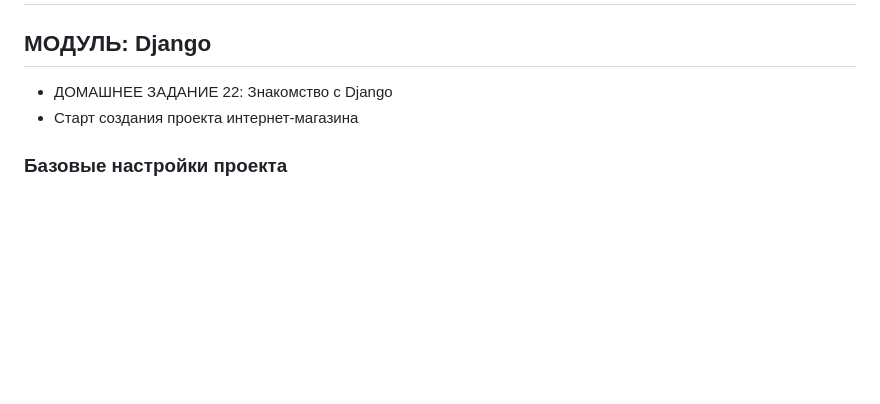
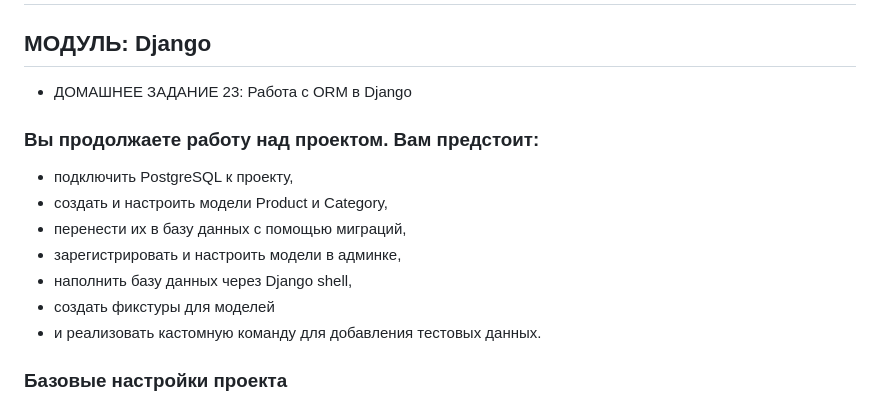
Before and after one commit to kirillgladkikh/dz22v2, a Markdown page: README.md, the part around the change. Drawn GitHub-style; blank space fills up the shorter version.

```diff
--- a/README.md
+++ b/README.md
@@ -1,8 +1,16 @@
 # Описание:
 
 ## МОДУЛЬ: Django
-- ДОМАШНЕЕ ЗАДАНИЕ 22: Знакомство с Django
-- Старт создания проекта интернет-магазина
+- ДОМАШНЕЕ ЗАДАНИЕ 23: Работа с ORM в Django
+
+### Вы продолжаете работу над проектом. Вам предстоит:
+- подключить PostgreSQL к проекту,
+- создать и настроить модели Product и Category,
+- перенести их в базу данных с помощью миграций,
+- зарегистрировать и настроить модели в админке,
+- наполнить базу данных через Django shell,
+- создать фикстуры для моделей
+- и реализовать кастомную команду для добавления тестовых данных.
 
 ### Базовые настройки проекта
 - В проекте есть файл с зависимостями.
```
